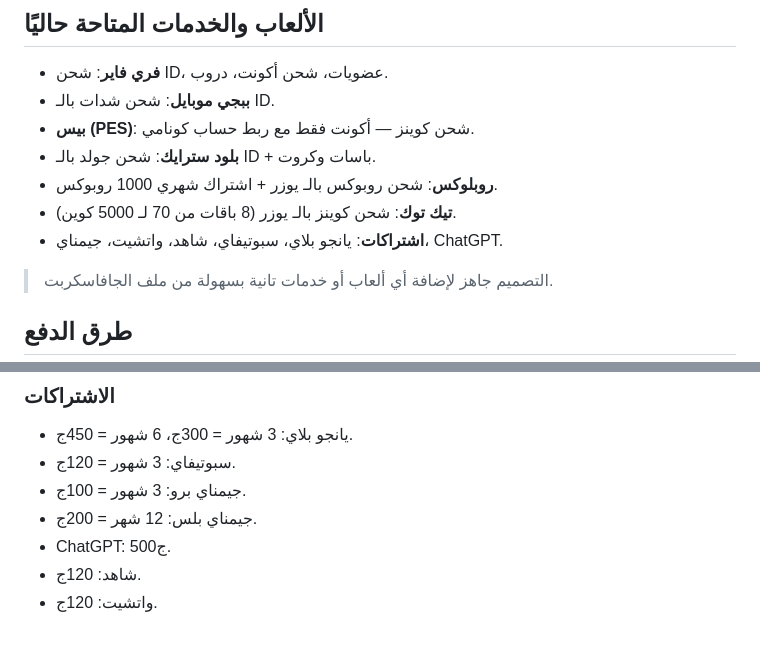
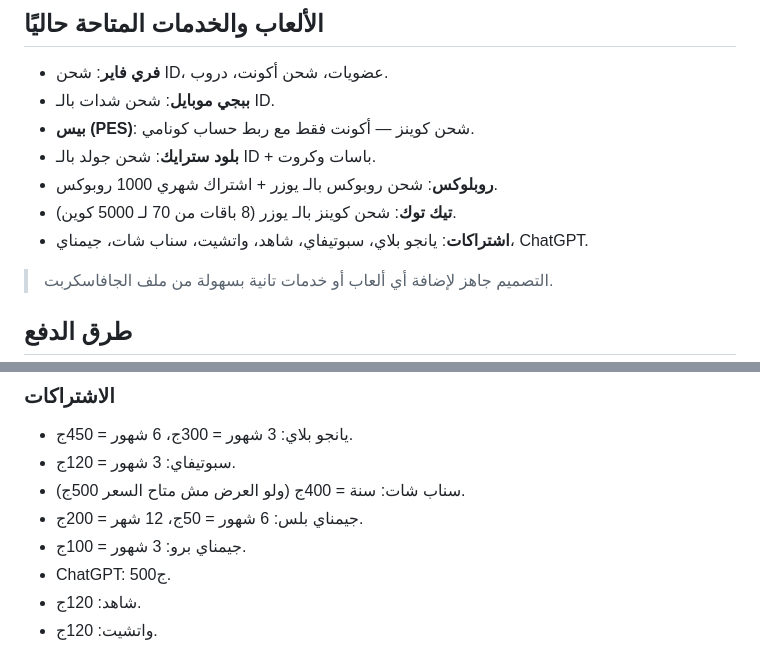
Before and after one commit to racestor-sys/race-store, a Markdown page: README.md, 2 parts joined by grey strips. Drawn GitHub-style.

Commit message:
Add Gemini 6-month Plus, Snapchat 1-year and TikTok promo placeholder

```diff
--- a/README.md
+++ b/README.md
@@ -13,7 +13,7 @@
 - **بلود سترايك**: شحن جولد بالـ ID + باسات وكروت.
 - **روبلوكس**: شحن روبوكس بالـ يوزر + اشتراك شهري 1000 روبوكس.
 - **تيك توك**: شحن كوينز بالـ يوزر (8 باقات من 70 لـ 5000 كوين).
-- **اشتراكات**: يانجو بلاي، سبوتيفاي، شاهد، واتشيت، جيمناي، ChatGPT.
+- **اشتراكات**: يانجو بلاي، سبوتيفاي، شاهد، واتشيت، سناب شات، جيمناي، ChatGPT.
 
 > التصميم جاهز لإضافة أي ألعاب أو خدمات تانية بسهولة من ملف الجافاسكربت.
 
@@ -145,8 +145,9 @@ const CONFIG = {
 
 - يانجو بلاي: 3 شهور = 300ج، 6 شهور = 450ج.
 - سبوتيفاي: 3 شهور = 120ج.
+- سناب شات: سنة = 400ج (ولو العرض مش متاح السعر 500ج).
+- جيمناي بلس: 6 شهور = 50ج، 12 شهر = 200ج.
 - جيمناي برو: 3 شهور = 100ج.
-- جيمناي بلس: 12 شهر = 200ج.
 - ChatGPT: 500ج.
 - شاهد: 120ج.
 - واتشيت: 120ج.
```
